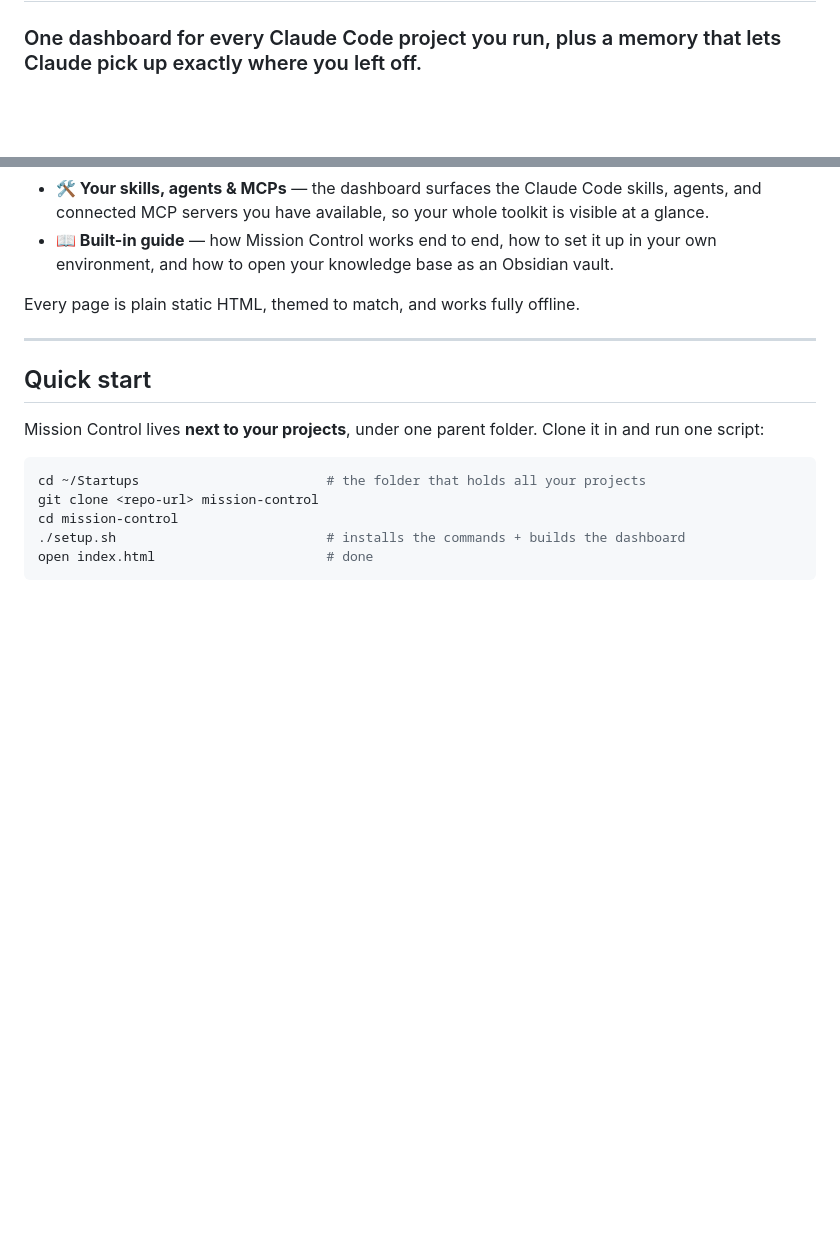
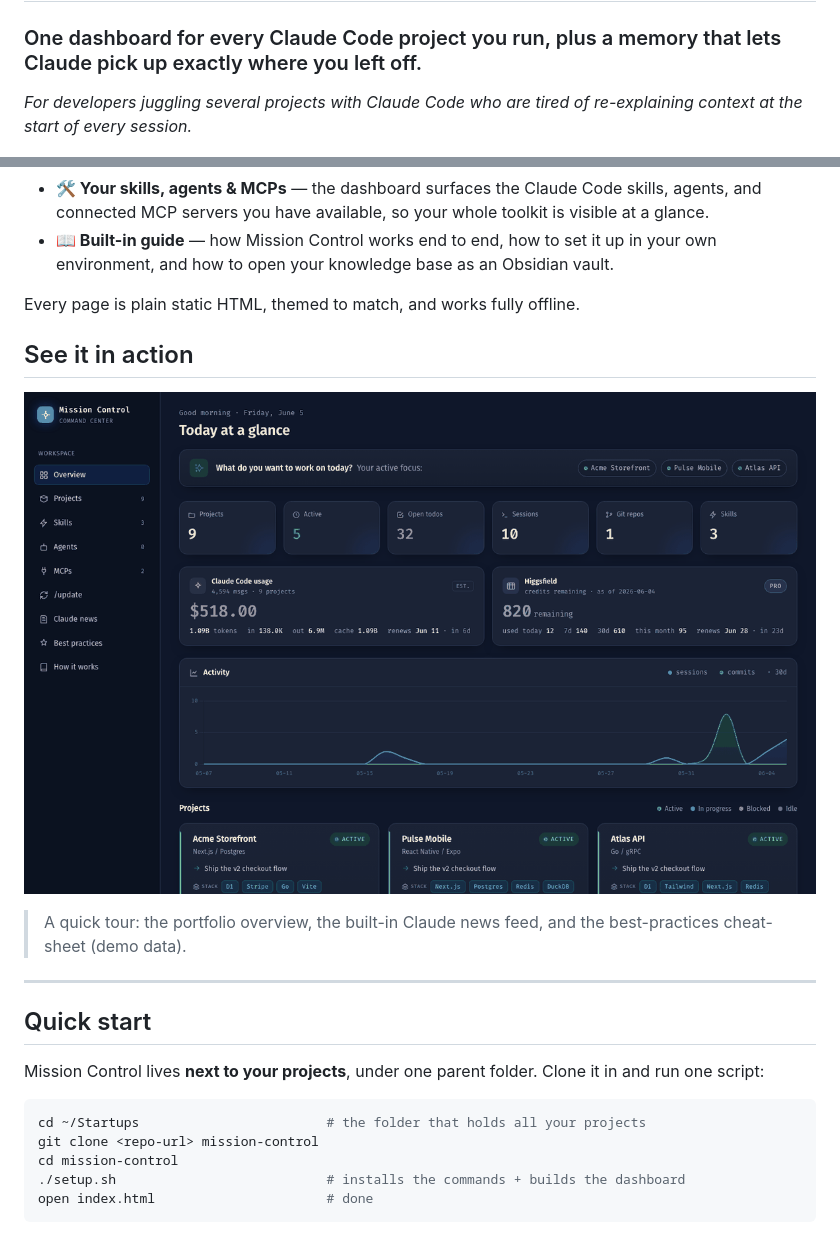
Before and after one commit to NeaamHariri/mission-control, a Markdown page: README.md, 2 parts joined by grey strips. Drawn GitHub-style; pictures changed too: docs/demo.gif (added); blank space fills up the shorter version.

Commit message:
docs: add product-tour GIF and 'who it's for' line to README
Co-Authored-By: Claude Opus 4.8 <noreply@anthropic.com>

```diff
--- a/README.md
+++ b/README.md
@@ -1,6 +1,8 @@
 # Mission Control
 
 ### One dashboard for every Claude Code project you run, plus a memory that lets Claude pick up exactly where you left off.
+
+*For developers juggling several projects with Claude Code who are tired of re-explaining context at the start of every session.*
 
 ![Mission Control dashboard](docs/dashboard.png)
 
@@ -54,6 +56,12 @@ Mission Control ships with built-in reference pages, so the latest from Anthropi
 - **📖 Built-in guide** — how Mission Control works end to end, how to set it up in your own environment, and how to open your knowledge base as an Obsidian vault.
 
 Every page is plain static HTML, themed to match, and works fully offline.
+
+## See it in action
+
+![Mission Control tour](docs/demo.gif)
+
+> A quick tour: the portfolio overview, the built-in Claude news feed, and the best-practices cheat-sheet (demo data).
 
 ---
 
```
